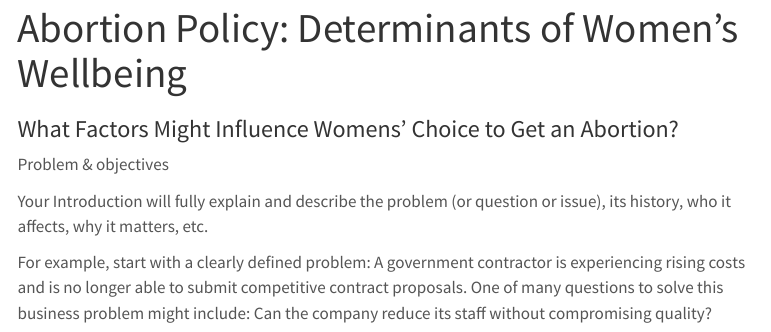
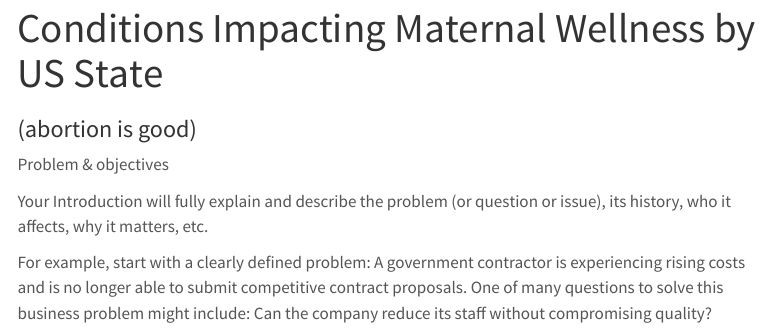
Before and after one commit to data-vs-dogma/researchpaper, a Quarto document (website/index.qmd): the page in a window 1100 px wide, from its top. Rendered offline with R 4.5, knitr and Pandoc in place of Quarto, with nearby package versions; menus at the side of the page are left out.

Commit message:
question

```diff
--- a/website/index.qmd
+++ b/website/index.qmd
@@ -1,6 +1,6 @@
 ---
-title: "Abortion Policy: Determinants of Women's Wellbeing"
-subtitle: "What Factors Might Influence Womens' Choice to Get an Abortion?"
+title: "Conditions Impacting Maternal Wellness by US State"
+subtitle: "(abortion is good)"
 ---
 
 Problem & objectives
```
Also changed, not shown: 1 other file.
